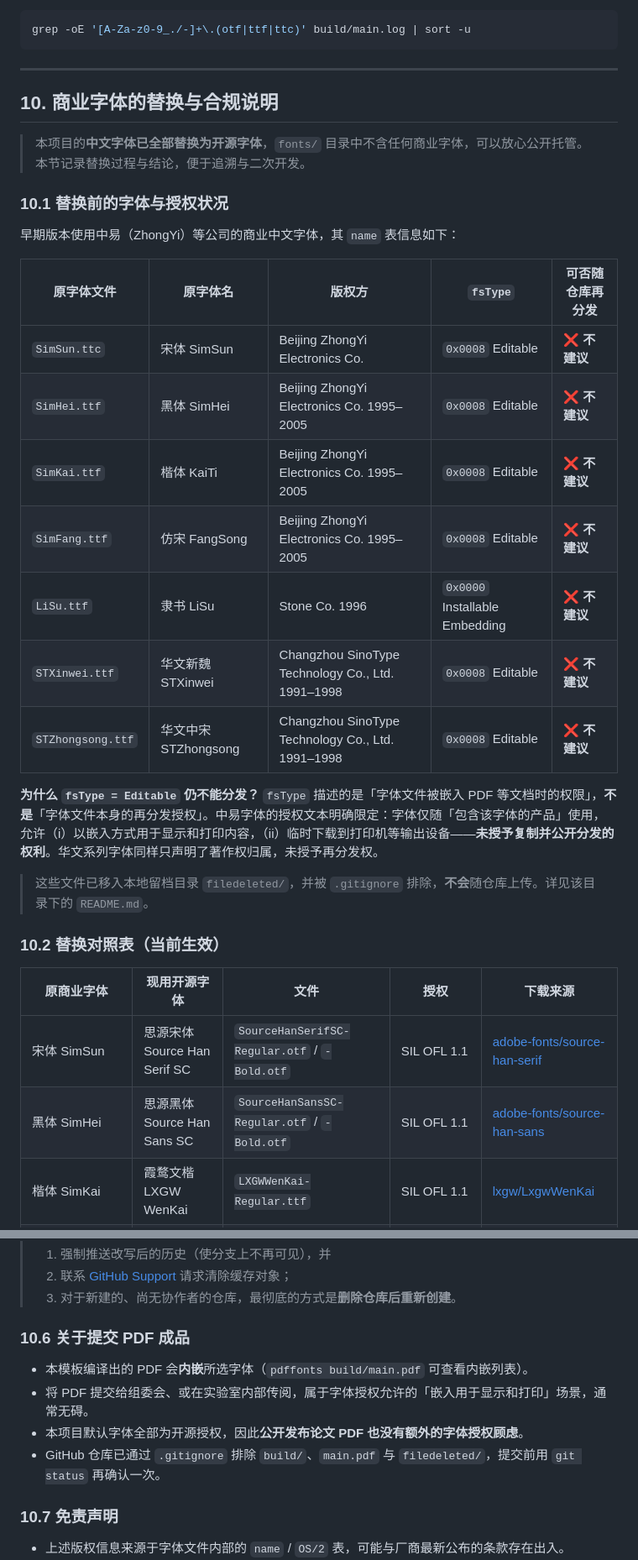
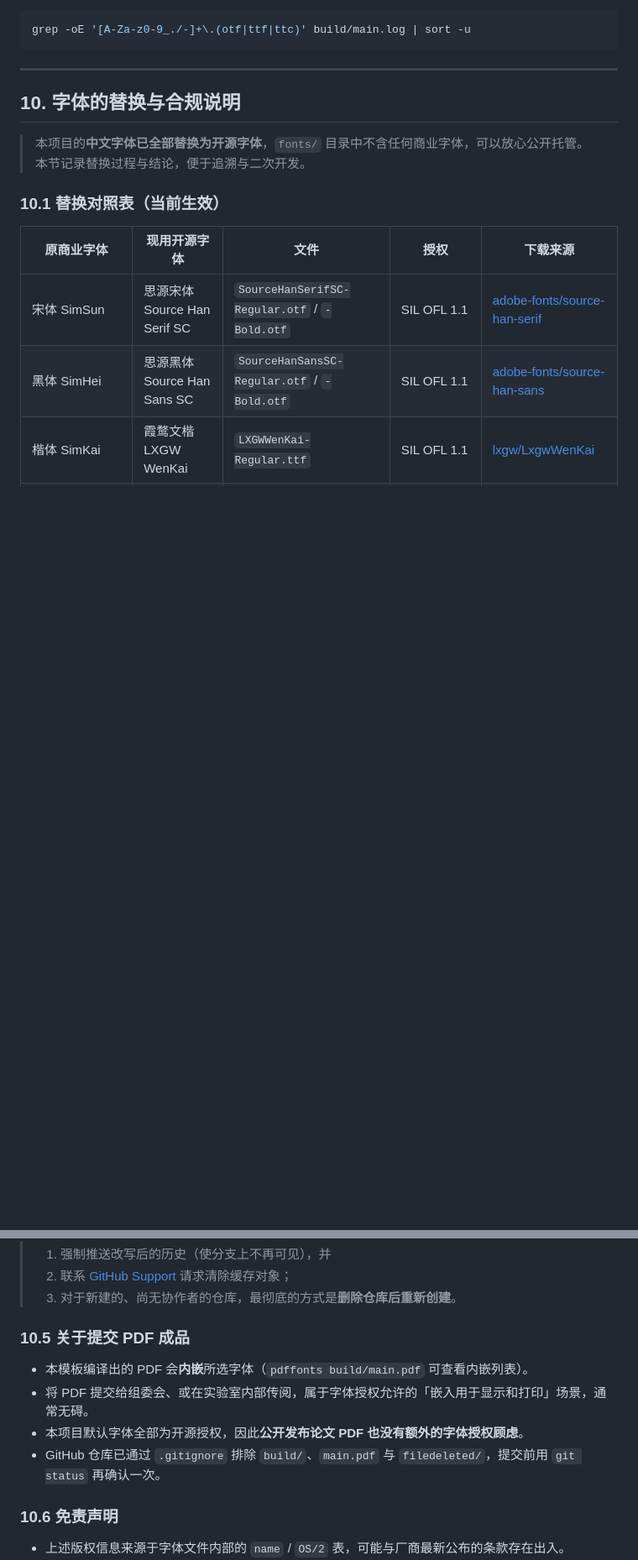
Before and after one commit to boyogala/GMCMain, a Markdown page: README.md, 2 parts joined by grey strips. Shown at 84% size. Drawn GitHub-style; blank space fills up the shorter version.

```diff
--- a/README.md
+++ b/README.md
@@ -540,30 +540,12 @@ grep -oE '[A-Za-z0-9_./-]+\.(otf|ttf|ttc)' build/main.log | sort -u
 
 ---
 
-## 10. 商业字体的替换与合规说明
+## 10. 字体的替换与合规说明
 
 > 本项目的**中文字体已全部替换为开源字体**，`fonts/` 目录中不含任何商业字体，可以放心公开托管。
 > 本节记录替换过程与结论，便于追溯与二次开发。
 
-### 10.1 替换前的字体与授权状况
-
-早期版本使用中易（ZhongYi）等公司的商业中文字体，其 `name` 表信息如下：
-
-| 原字体文件 | 原字体名 | 版权方 | `fsType` | 可否随仓库再分发 |
-|---|---|---|---|---|
-| `SimSun.ttc` | 宋体 SimSun | Beijing ZhongYi Electronics Co. | `0x0008` Editable | ❌ **不建议** |
-| `SimHei.ttf` | 黑体 SimHei | Beijing ZhongYi Electronics Co. 1995–2005 | `0x0008` Editable | ❌ **不建议** |
-| `SimKai.ttf` | 楷体 KaiTi | Beijing ZhongYi Electronics Co. 1995–2005 | `0x0008` Editable | ❌ **不建议** |
-| `SimFang.ttf` | 仿宋 FangSong | Beijing ZhongYi Electronics Co. 1995–2005 | `0x0008` Editable | ❌ **不建议** |
-| `LiSu.ttf` | 隶书 LiSu | Stone Co. 1996 | `0x0000` Installable Embedding | ❌ **不建议** |
-| `STXinwei.ttf` | 华文新魏 STXinwei | Changzhou SinoType Technology Co., Ltd. 1991–1998 | `0x0008` Editable | ❌ **不建议** |
-| `STZhongsong.ttf` | 华文中宋 STZhongsong | Changzhou SinoType Technology Co., Ltd. 1991–1998 | `0x0008` Editable | ❌ **不建议** |
-
-**为什么 `fsType = Editable` 仍不能分发？** `fsType` 描述的是「字体文件被嵌入 PDF 等文档时的权限」，**不是**「字体文件本身的再分发授权」。中易字体的授权文本明确限定：字体仅随「包含该字体的产品」使用，允许（i）以嵌入方式用于显示和打印内容，（ii）临时下载到打印机等输出设备——**未授予复制并公开分发的权利**。华文系列字体同样只声明了著作权归属，未授予再分发权。
-
-> 这些文件已移入本地留档目录 `filedeleted/`，并被 `.gitignore` 排除，**不会**随仓库上传。详见该目录下的 `README.md`。
-
-### 10.2 替换对照表（当前生效）
+### 10.1 替换对照表（当前生效）
 
 | 原商业字体 | 现用开源字体 | 文件 | 授权 | 下载来源 |
 |---|---|---|---|---|
@@ -654,14 +636,14 @@ git ls-files | grep -iE 'SimSun|SimHei|SimKai|SimFang|LiSu|STXinwei|STZhongsong'
 > 2. 联系 [GitHub Support](https://support.github.com/contact) 请求清除缓存对象；
 > 3. 对于新建的、尚无协作者的仓库，最彻底的方式是**删除仓库后重新创建**。
 
-### 10.6 关于提交 PDF 成品
+### 10.5 关于提交 PDF 成品
 
 - 本模板编译出的 PDF 会**内嵌**所选字体（`pdffonts build/main.pdf` 可查看内嵌列表）。
 - 将 PDF 提交给组委会、或在实验室内部传阅，属于字体授权允许的「嵌入用于显示和打印」场景，通常无碍。
 - 本项目默认字体全部为开源授权，因此**公开发布论文 PDF 也没有额外的字体授权顾虑**。
 - GitHub 仓库已通过 `.gitignore` 排除 `build/`、`main.pdf` 与 `filedeleted/`，提交前用 `git status` 再确认一次。
 
-### 10.7 免责声明
+### 10.6 免责声明
 
 - 上述版权信息来源于字体文件内部的 `name` / `OS/2` 表，可能与厂商最新公布的条款存在出入。
 - 字体厂商可能更新授权条款、更名或停止分发，本节内容无法自动同步，请以官方最新声明为准。
```
Also changed, not shown: other parts of README.md (+3 -3 lines).
